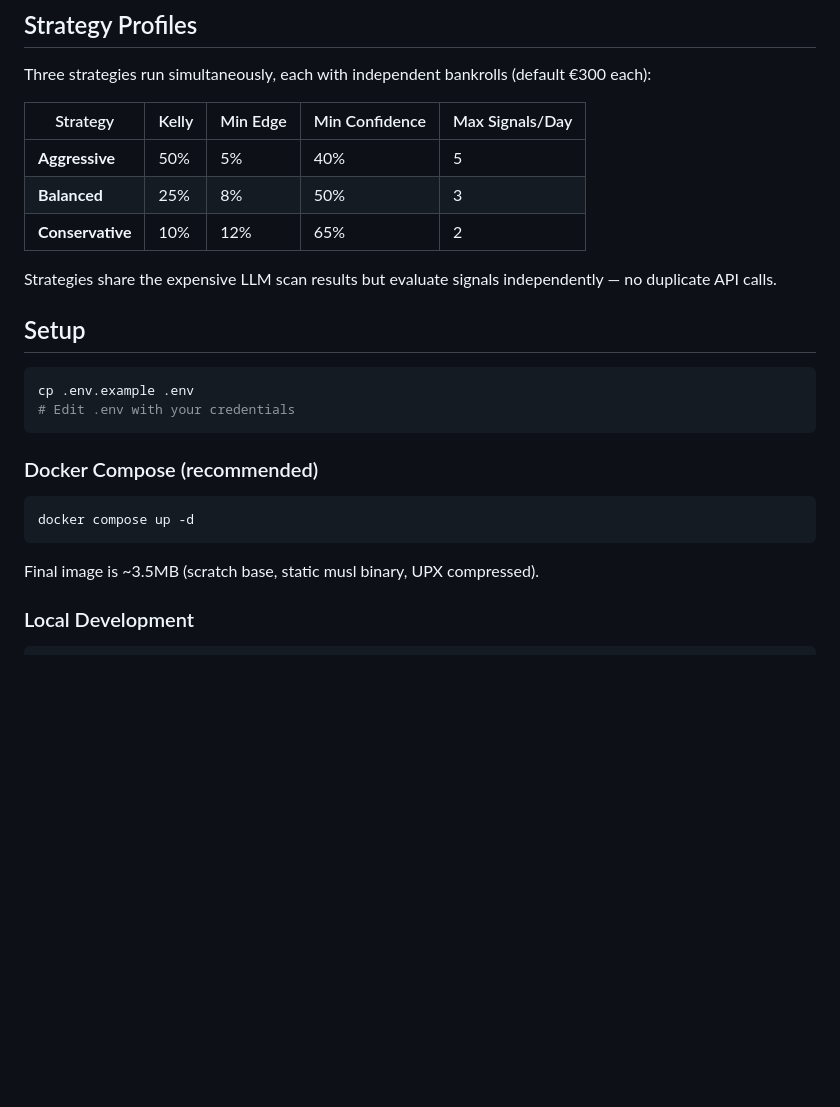
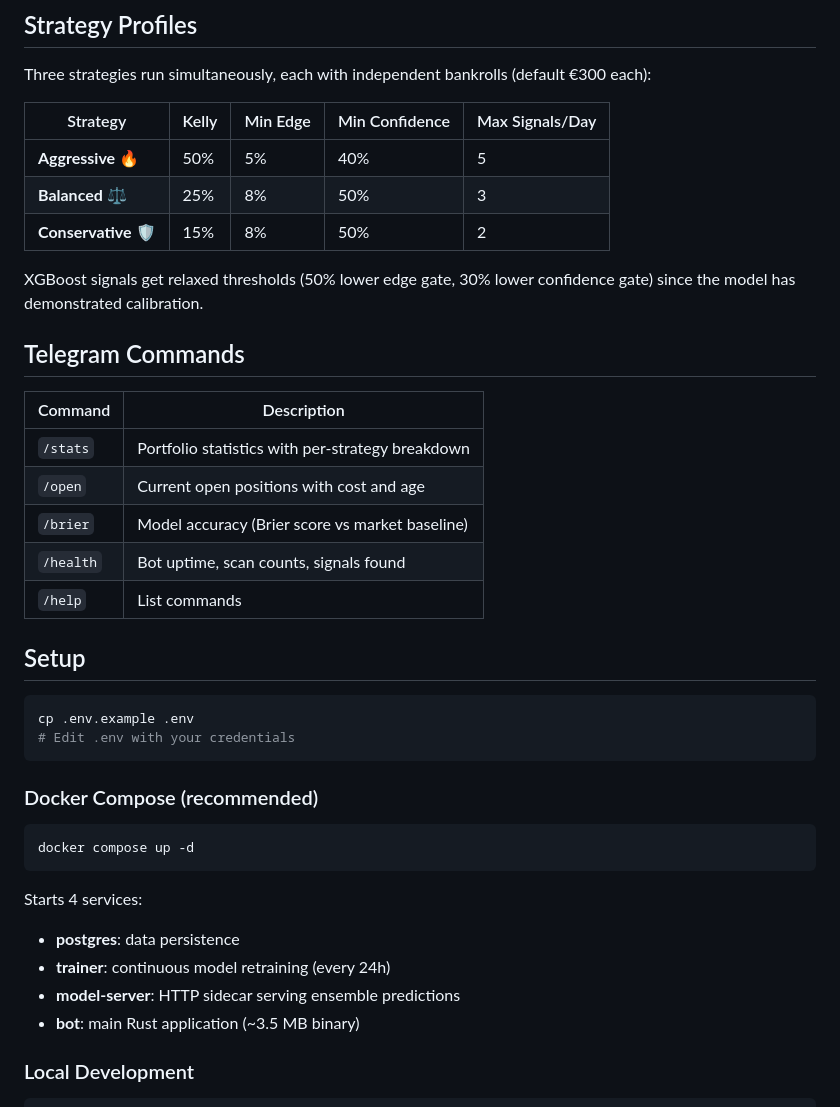
Before and after one commit to skharchikov/polymarket-bot, a Markdown page: README.md, the part around one of its changes. Rendered like a GitHub page; blank space fills up the shorter version.

````diff
--- a/README.md
+++ b/README.md
@@ -50,11 +79,21 @@ Three strategies run simultaneously, each with independent bankrolls (default
 
 | Strategy | Kelly | Min Edge | Min Confidence | Max Signals/Day |
 |---|---|---|---|---|
-| **Aggressive** | 50% | 5% | 40% | 5 |
-| **Balanced** | 25% | 8% | 50% | 3 |
-| **Conservative** | 10% | 12% | 65% | 2 |
+| **Aggressive** 🔥 | 50% | 5% | 40% | 5 |
+| **Balanced** ⚖️ | 25% | 8% | 50% | 3 |
+| **Conservative** 🛡️ | 15% | 8% | 50% | 2 |
 
-Strategies share the expensive LLM scan results but evaluate signals independently — no duplicate API calls.
+XGBoost signals get relaxed thresholds (50% lower edge gate, 30% lower confidence gate) since the model has demonstrated calibration.
+
+## Telegram Commands
+
+| Command | Description |
+|---|---|
+| `/stats` | Portfolio statistics with per-strategy breakdown |
+| `/open` | Current open positions with cost and age |
+| `/brier` | Model accuracy (Brier score vs market baseline) |
+| `/health` | Bot uptime, scan counts, signals found |
+| `/help` | List commands |
 
 ## Setup
 
@@ -69,7 +108,11 @@ cp .env.example .env
 docker compose up -d
 ```
 
-Final image is ~3.5MB (scratch base, static musl binary, UPX compressed).
+Starts 4 services:
+- **postgres**: data persistence
+- **trainer**: continuous model retraining (every 24h)
+- **model-server**: HTTP sidecar serving ensemble predictions
+- **bot**: main Rust application (~3.5 MB binary)
 
 ### Local Development
 
````
Also changed, not shown: other parts of README.md (+56 -35 lines).
